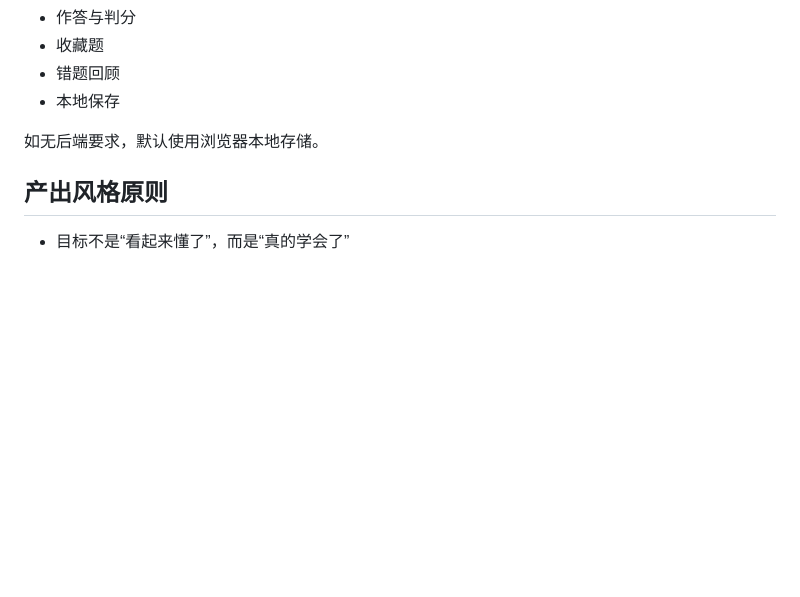
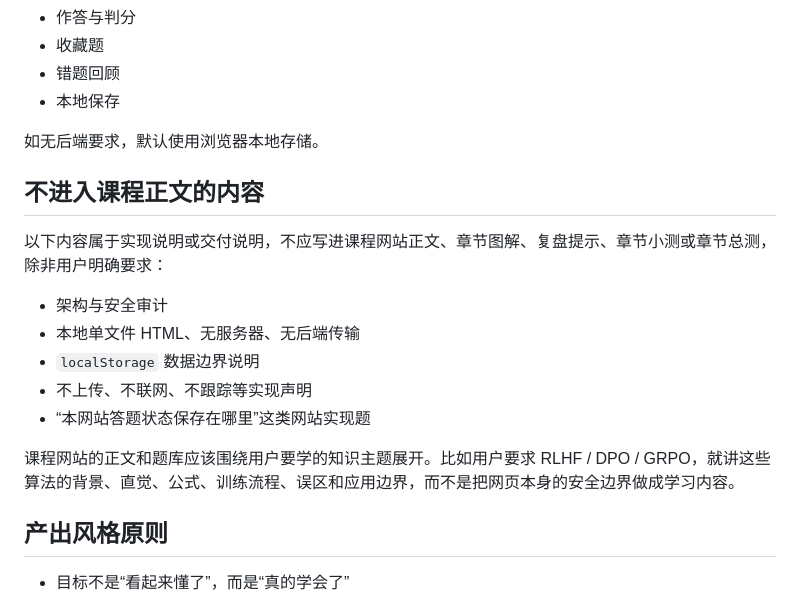
Before and after one commit to ArthurTood/studyskill, a Markdown page: references/course-site-spec.md, the part around the change. Drawn GitHub-style; blank space fills up the shorter version.

Commit message:
Keep implementation notes out of course pages

```diff
--- a/references/course-site-spec.md
+++ b/references/course-site-spec.md
@@ -132,6 +132,18 @@
 
 如无后端要求，默认使用浏览器本地存储。
 
+## 不进入课程正文的内容
+
+以下内容属于实现说明或交付说明，不应写进课程网站正文、章节图解、复盘提示、章节小测或章节总测，除非用户明确要求：
+
+- 架构与安全审计
+- 本地单文件 HTML、无服务器、无后端传输
+- `localStorage` 数据边界说明
+- 不上传、不联网、不跟踪等实现声明
+- “本网站答题状态保存在哪里”这类网站实现题
+
+课程网站的正文和题库应该围绕用户要学的知识主题展开。比如用户要求 RLHF / DPO / GRPO，就讲这些算法的背景、直觉、公式、训练流程、误区和应用边界，而不是把网页本身的安全边界做成学习内容。
+
 ## 产出风格原则
 
 - 目标不是“看起来懂了”，而是“真的学会了”
```
Also changed, not shown: SKILL.md (+10 -0 lines).
